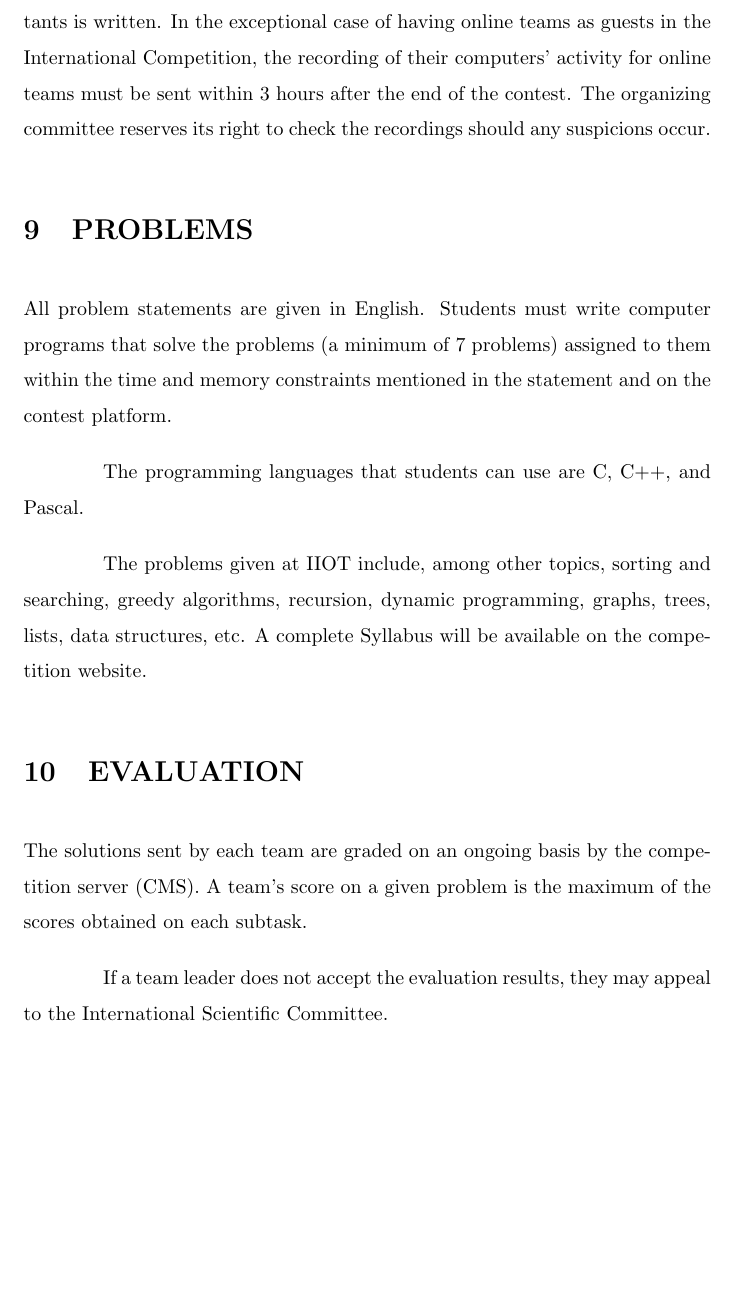
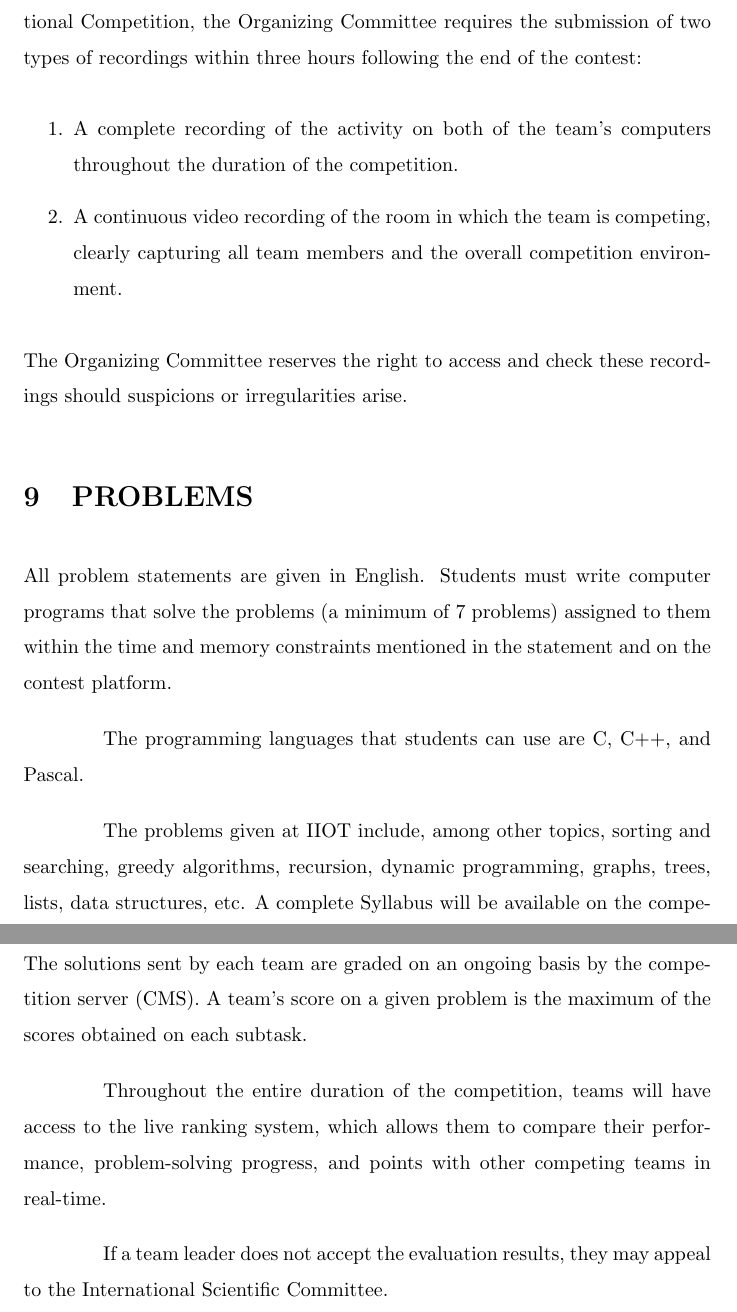
Before and after one commit to iio-team/iiot-regulations, a LaTeX document (iiot-regulations.tex): part of page 11 of 15 before the commit and two parts of pages 11 and 12 of 16 after it, the two joined at a grey line, cut at the place of the change, the shorter picture padded with empty space. Compiled offline with pdfLaTeX.

Commit message:
Proposals from Daniela's email in January

```diff
--- a/iiot-regulations.tex
+++ b/iiot-regulations.tex
@@ -161,7 +161,13 @@ The International Competition, in person, lasts four hours and involves solving
 
 Contestants may submit written questions to the host country's scientific committee concerning the formulation and interpretation of the problems during the initial period of each competition round. Solving the problems requires no special hardware requirement or software packages (e.g., graphic packages).
 
-The entire communication between the IIOT committees and contestants is written. In the exceptional case of having online teams as guests in the International Competition, the recording of their computers' activity for online teams must be sent within 3 hours after the end of the contest. The organizing committee reserves its right to check the recordings should any suspicions occur.
+In the exceptional case of online teams participating in the International Competition, the Organizing Committee requires the submission of two types of recordings within three hours following the end of the contest:
+\begin{enumerate}
+\item A complete recording of the activity on both of the team's computers throughout the duration of the competition.
+\item A continuous video recording of the room in which the team is competing, clearly capturing all team members and the overall competition environment.
+\end{enumerate}
+The Organizing Committee reserves the right to access and check these recordings should suspicions or irregularities arise.
+
 
 \section{PROBLEMS}
 
@@ -178,6 +184,8 @@ The problems given at IIOT include, among other topics, sorting and searching, g
 % Outdated. Changed by authors to CMS.
 
 The solutions sent by each team are graded on an ongoing basis by the competition server (CMS). A team's score on a given problem is the maximum of the scores obtained on each subtask.
+
+Throughout the entire duration of the competition, teams will have access to the live ranking system, which allows them to compare their performance, problem-solving progress, and points with other competing teams in real-time.
 
 If a team leader does not accept the evaluation results, they may appeal to the International Scientific Committee.
 
```
